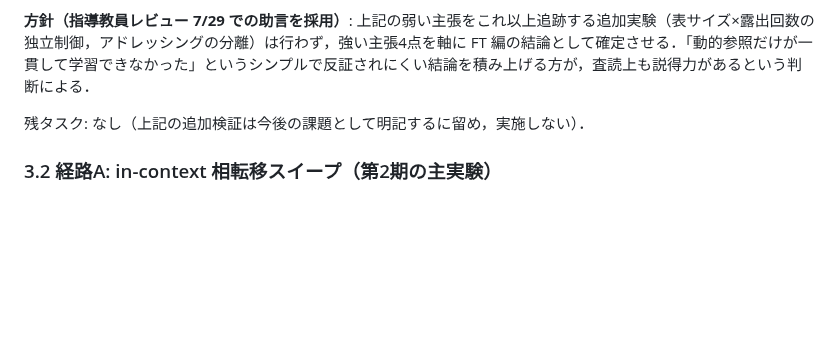
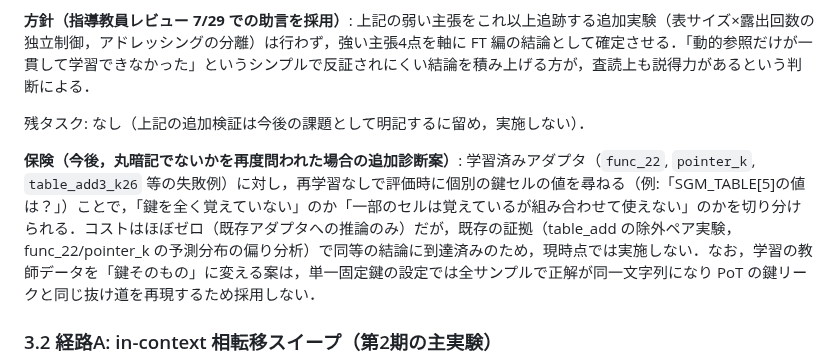
Before and after one commit to Naruto-Takahashi/human-computable-passwords, a Markdown page: docs/plan.md, the part around the change. GitHub-like rendering; blank space fills up the shorter version.

Commit message:
📝 docs: FTの追加診断案（セルプローブ）を保険として今後の課題に記録
Co-Authored-By: Claude Fable 5 <noreply@anthropic.com>

```diff
--- a/docs/plan.md
+++ b/docs/plan.md
@@ -86,6 +86,8 @@ func_22 の困難を3要素に分離するラダーを設計し，Bパラダイ
 
 残タスク: なし（上記の追加検証は今後の課題として明記するに留め，実施しない）．
 
+**保険（今後，丸暗記でないかを再度問われた場合の追加診断案）**: 学習済みアダプタ（`func_22`, `pointer_k`, `table_add3_k26` 等の失敗例）に対し，再学習なしで評価時に個別の鍵セルの値を尋ねる（例:「SGM_TABLE[5]の値は？」）ことで，「鍵を全く覚えていない」のか「一部のセルは覚えているが組み合わせて使えない」のかを切り分けられる．コストはほぼゼロ（既存アダプタへの推論のみ）だが，既存の証拠（table_add の除外ペア実験，func_22/pointer_k の予測分布の偏り分析）で同等の結論に到達済みのため，現時点では実施しない．なお，学習の教師データを「鍵そのもの」に変える案は，単一固定鍵の設定では全サンプルで正解が同一文字列になり PoT の鍵リークと同じ抜け道を再現するため採用しない．
+
 ### 3.2 経路A: in-context 相転移スイープ（第2期の主実験）
 
 - **タスクとRQの対応（重要: タスクの形がFTと異なる点への対処）**:
```
